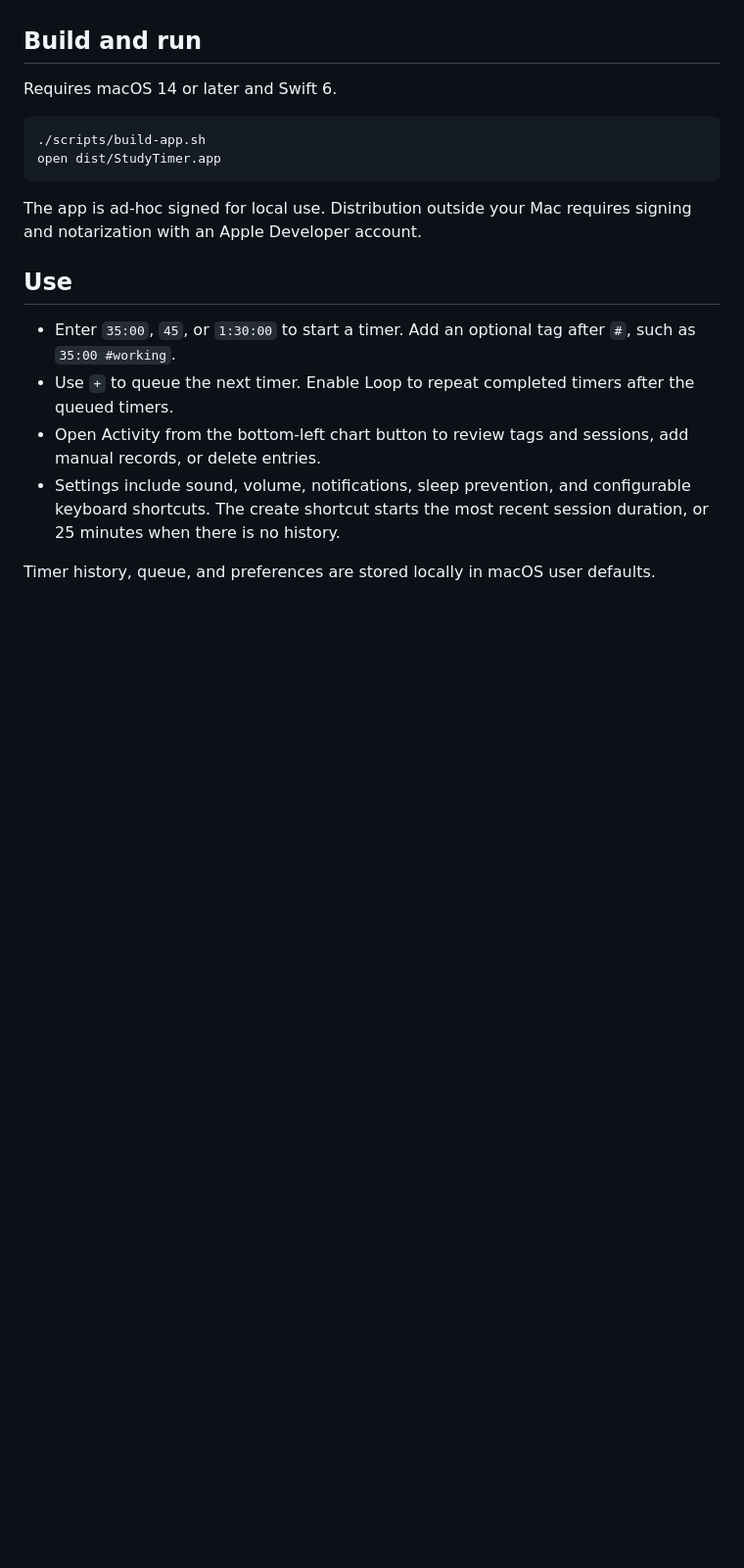
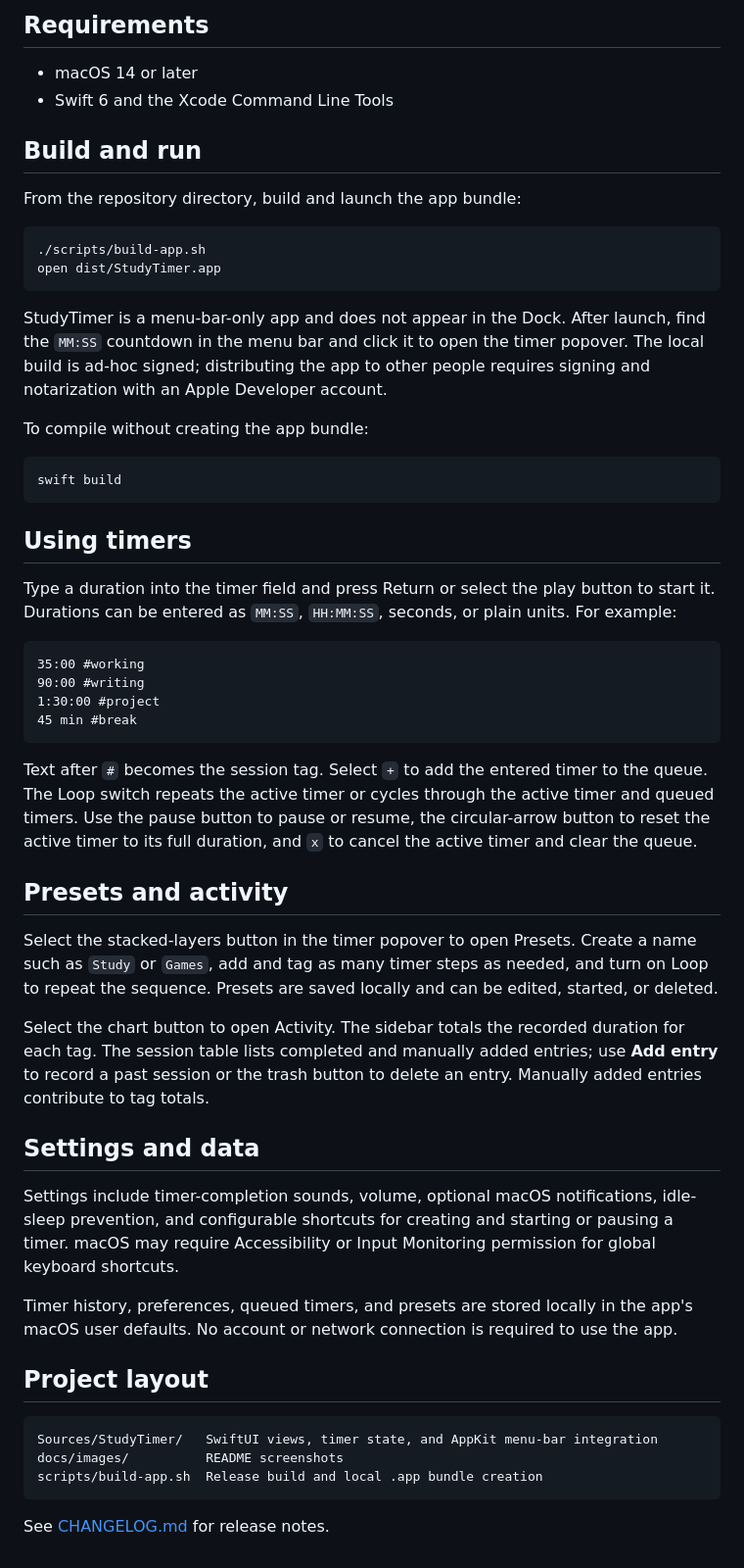
Before and after one commit to DanielRomanovski/StudyTimer, a Markdown page: README.md, the part around one of its changes. Shown at 98% size. Drawn GitHub-style; blank space fills up the shorter version.

Commit message:
Add timer presets and project documentation

````diff
--- a/README.md
+++ b/README.md
@@ -4,20 +31,56 @@ A small, native macOS menu-bar timer. The menu-bar item displays the remaining t
+## Requirements
+
+- macOS 14 or later
+- Swift 6 and the Xcode Command Line Tools
 
 ## Build and run
 
-Requires macOS 14 or later and Swift 6.
+From the repository directory, build and launch the app bundle:
 
 ```sh
 ./scripts/build-app.sh
 open dist/StudyTimer.app
 ```
 
-The app is ad-hoc signed for local use. Distribution outside your Mac requires signing and notarization with an Apple Developer account.
+StudyTimer is a menu-bar-only app and does not appear in the Dock. After launch, find the `MM:SS` countdown in the menu bar and click it to open the timer popover. The local build is ad-hoc signed; distributing the app to other people requires signing and notarization with an Apple Developer account.
 
-## Use
+To compile without creating the app bundle:
 
-- Enter `35:00`, `45`, or `1:30:00` to start a timer. Add an optional tag after `#`, such as `35:00 #working`.
-- Use `+` to queue the next timer. Enable Loop to repeat completed timers after the queued timers.
-- Open Activity from the bottom-left chart button to review tags and sessions, add manual records, or delete entries.
-- Settings include sound, volume, notifications, sleep prevention, and configurable keyboard shortcuts. The create shortcut starts the most recent session duration, or 25 minutes when there is no history.
+```sh
+swift build
+```
 
-Timer history, queue, and preferences are stored locally in macOS user defaults.
+## Using timers
+
+Type a duration into the timer field and press Return or select the play button to start it. Durations can be entered as `MM:SS`, `HH:MM:SS`, seconds, or plain units. For example:
+
+```text
+35:00 #working
+90:00 #writing
+1:30:00 #project
+45 min #break
+```
+
+Text after `#` becomes the session tag. Select `+` to add the entered timer to the queue. The Loop switch repeats the active timer or cycles through the active timer and queued timers. Use the pause button to pause or resume, the circular-arrow button to reset the active timer to its full duration, and `x` to cancel the active timer and clear the queue.
+
+## Presets and activity
+
+Select the stacked-layers button in the timer popover to open Presets. Create a name such as `Study` or `Games`, add and tag as many timer steps as needed, and turn on Loop to repeat the sequence. Presets are saved locally and can be edited, started, or deleted.
+
+Select the chart button to open Activity. The sidebar totals the recorded duration for each tag. The session table lists completed and manually added entries; use **Add entry** to record a past session or the trash button to delete an entry. Manually added entries contribute to tag totals.
+
+## Settings and data
+
+Settings include timer-completion sounds, volume, optional macOS notifications, idle-sleep prevention, and configurable shortcuts for creating and starting or pausing a timer. macOS may require Accessibility or Input Monitoring permission for global keyboard shortcuts.
+
+Timer history, preferences, queued timers, and presets are stored locally in the app's macOS user defaults. No account or network connection is required to use the app.
+
+## Project layout
+
+```text
+Sources/StudyTimer/   SwiftUI views, timer state, and AppKit menu-bar integration
+docs/images/          README screenshots
+scripts/build-app.sh  Release build and local .app bundle creation
+```
+
+See [CHANGELOG.md](CHANGELOG.md) for release notes.
````
Also changed, not shown: other parts of README.md (+28 -1 lines), CHANGELOG.md (added, +30 -0 lines), docs/images/Activity.png (added), docs/images/Presets.png (added), docs/images/Settings.png (added), docs/images/Timer.png (added), 7 other files.
